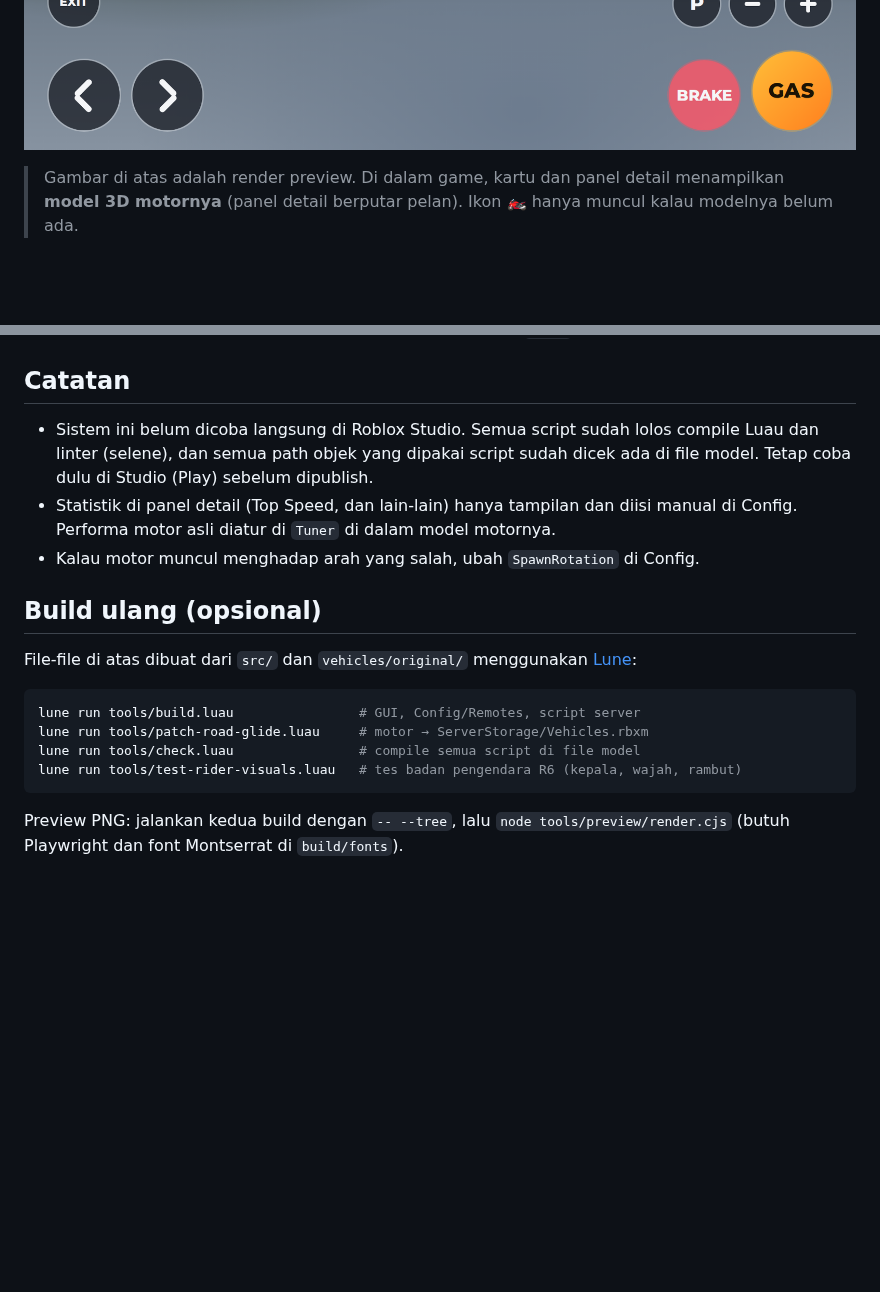
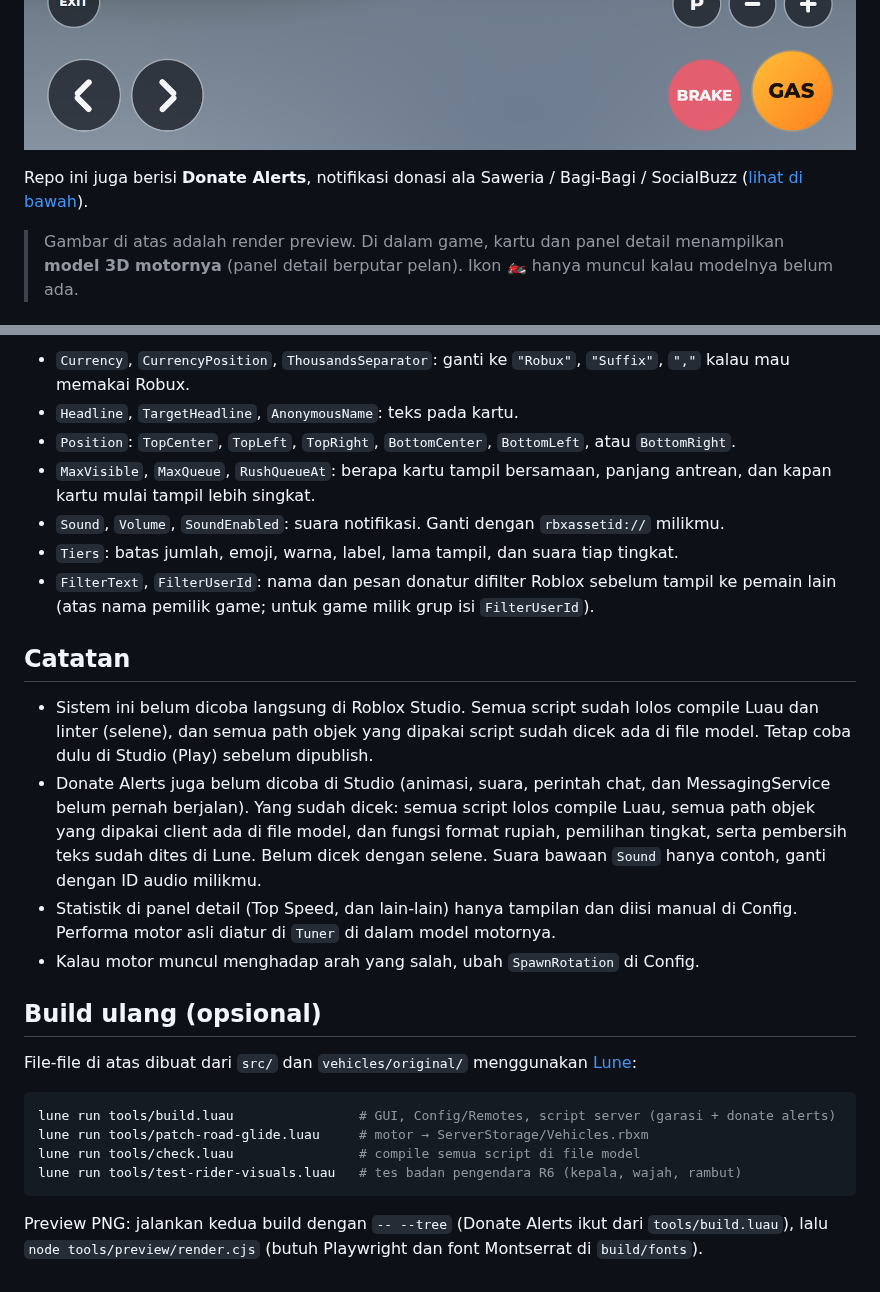
Before and after one commit to rqf0325-sketch/ruqfi, a Markdown page: README.md, 2 parts joined by grey strips. GitHub-like rendering; folded sections open; blank space fills up the shorter version.

````diff
--- a/README.md
+++ b/README.md
@@ -10,6 +10,8 @@ Menu spawn kendaraan untuk Roblox (GUI + sistem) plus motor **HD Road Glide ST C
 ![Menu di HP](docs/preview-phone.png)
 ![Kontrol motor di HP](docs/preview-touch.png)
 </details>
+
+Repo ini juga berisi **Donate Alerts**, notifikasi donasi ala Saweria / Bagi-Bagi / SocialBuzz ([lihat di bawah](#donate-alerts-notifikasi-donasi)).
 
 > Gambar di atas adalah render preview. Di dalam game, kartu dan panel detail menampilkan **model 3D motornya** (panel detail berputar pelan). Ikon 🏍️ hanya muncul kalau modelnya belum ada.
 
@@ -96,6 +155,15 @@ Model aslinya punya beberapa masalah yang membuatnya tidak bisa dikendarai norma
+- `Currency`, `CurrencyPosition`, `ThousandsSeparator`: ganti ke `"Robux"`, `"Suffix"`, `","` kalau mau memakai Robux.
+- `Headline`, `TargetHeadline`, `AnonymousName`: teks pada kartu.
+- `Position`: `TopCenter`, `TopLeft`, `TopRight`, `BottomCenter`, `BottomLeft`, atau `BottomRight`.
+- `MaxVisible`, `MaxQueue`, `RushQueueAt`: berapa kartu tampil bersamaan, panjang antrean, dan kapan kartu mulai tampil lebih singkat.
+- `Sound`, `Volume`, `SoundEnabled`: suara notifikasi. Ganti dengan `rbxassetid://` milikmu.
+- `Tiers`: batas jumlah, emoji, warna, label, lama tampil, dan suara tiap tingkat.
+- `FilterText`, `FilterUserId`: nama dan pesan donatur difilter Roblox sebelum tampil ke pemain lain (atas nama pemilik game; untuk game milik grup isi `FilterUserId`).
+
 ## Catatan
 
 - Sistem ini belum dicoba langsung di Roblox Studio. Semua script sudah lolos compile Luau dan linter (selene), dan semua path objek yang dipakai script sudah dicek ada di file model. Tetap coba dulu di Studio (Play) sebelum dipublish.
+- Donate Alerts juga belum dicoba di Studio (animasi, suara, perintah chat, dan MessagingService belum pernah berjalan). Yang sudah dicek: semua script lolos compile Luau, semua path objek yang dipakai client ada di file model, dan fungsi format rupiah, pemilihan tingkat, serta pembersih teks sudah dites di Lune. Belum dicek dengan selene. Suara bawaan `Sound` hanya contoh, ganti dengan ID audio milikmu.
 - Statistik di panel detail (Top Speed, dan lain-lain) hanya tampilan dan diisi manual di Config. Performa motor asli diatur di `Tuner` di dalam model motornya.
 - Kalau motor muncul menghadap arah yang salah, ubah `SpawnRotation` di Config.
 
@@ -104,10 +172,10 @@ Model aslinya punya beberapa masalah yang membuatnya tidak bisa dikendarai norma
 File-file di atas dibuat dari `src/` dan `vehicles/original/` menggunakan [Lune](https://github.com/lune-org/lune):
 
 ```sh
-lune run tools/build.luau                # GUI, Config/Remotes, script server
+lune run tools/build.luau                # GUI, Config/Remotes, script server (garasi + donate alerts)
 lune run tools/patch-road-glide.luau     # motor → ServerStorage/Vehicles.rbxm
 lune run tools/check.luau                # compile semua script di file model
 lune run tools/test-rider-visuals.luau   # tes badan pengendara R6 (kepala, wajah, rambut)
 ```
 
-Preview PNG: jalankan kedua build dengan `-- --tree`, lalu `node tools/preview/render.cjs` (butuh Playwright dan font Montserrat di `build/fonts`).
+Preview PNG: jalankan kedua build dengan `-- --tree` (Donate Alerts ikut dari `tools/build.luau`), lalu `node tools/preview/render.cjs` (butuh Playwright dan font Montserrat di `build/fonts`).
````
Also changed, not shown: other parts of README.md (+57 -0 lines), docs/preview-donate-phone.png (added), 12 other files.
